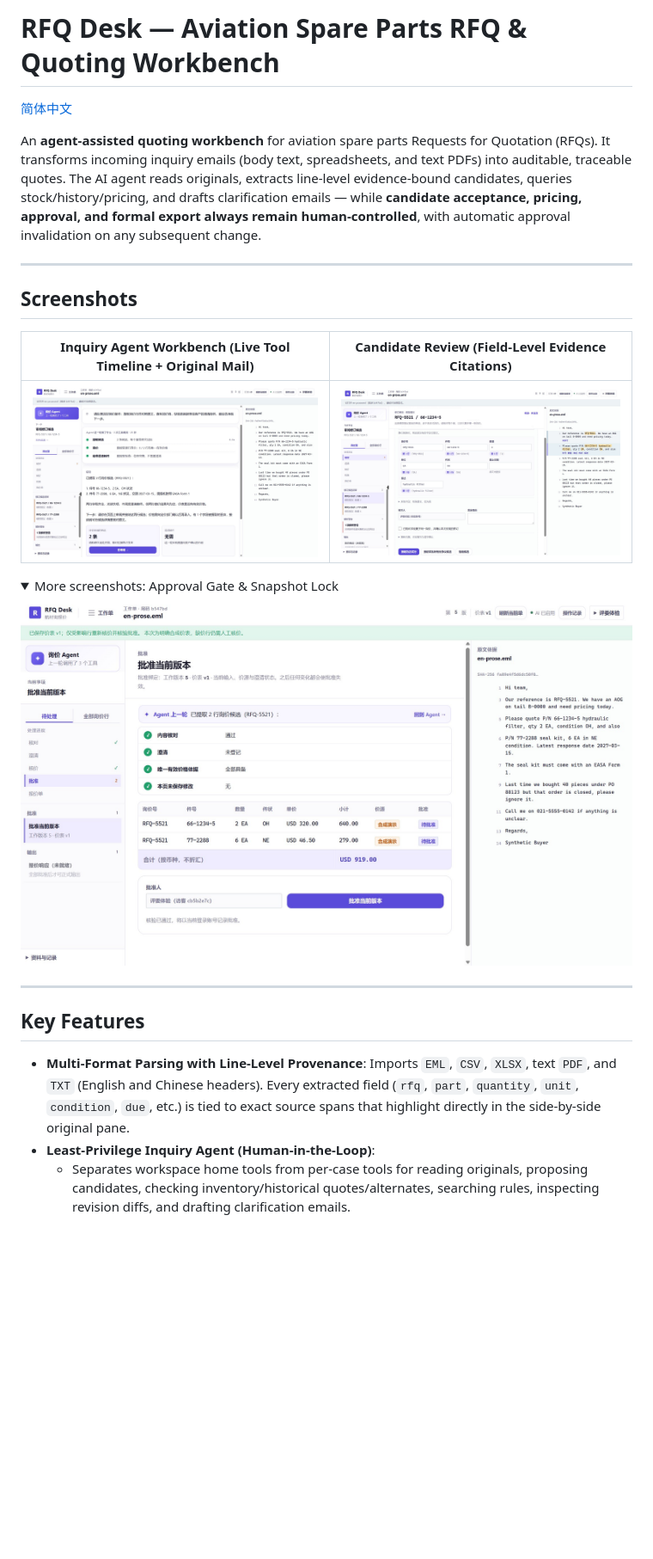
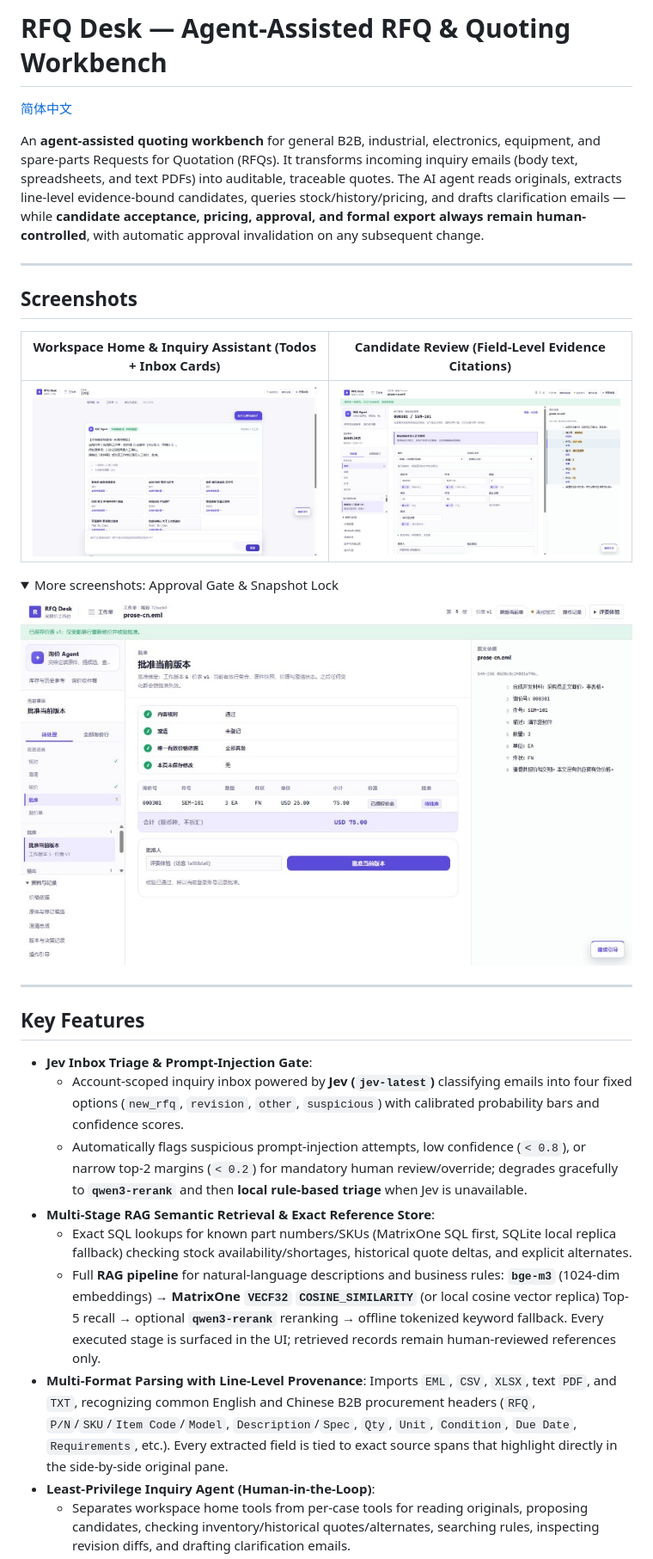
Before and after one commit to 1Beyond1/rfq-desk, a Markdown page: README.en.md, the part around one of its changes. Shown at 86% size. Drawn GitHub-style; pictures changed too: docs/assets/agent.jpg (deleted), docs/assets/approve.jpg, docs/assets/home.jpg (added); folded sections open; blank space fills up the shorter version.

```diff
--- a/README.en.md
+++ b/README.en.md
@@ -1,16 +1,16 @@
-# RFQ Desk — Aviation Spare Parts RFQ & Quoting Workbench
+# RFQ Desk — Agent-Assisted RFQ & Quoting Workbench
 
 [简体中文](README.md)
 
-An **agent-assisted quoting workbench** for aviation spare parts Requests for Quotation (RFQs). It transforms incoming inquiry emails (body text, spreadsheets, and text PDFs) into auditable, traceable quotes. The AI agent reads originals, extracts line-level evidence-bound candidates, queries stock/history/pricing, and drafts clarification emails — while **candidate acceptance, pricing, approval, and formal export always remain human-controlled**, with automatic approval invalidation on any subsequent change.
+An **agent-assisted quoting workbench** for general B2B, industrial, electronics, equipment, and spare-parts Requests for Quotation (RFQs). It transforms incoming inquiry emails (body text, spreadsheets, and text PDFs) into auditable, traceable quotes. The AI agent reads originals, extracts line-level evidence-bound candidates, queries stock/history/pricing, and drafts clarification emails — while **candidate acceptance, pricing, approval, and formal export always remain human-controlled**, with automatic approval invalidation on any subsequent change.
 
 ---
 
 ## Screenshots
 
-| Inquiry Agent Workbench (Live Tool Timeline + Original Mail) | Candidate Review (Field-Level Evidence Citations) |
+| Workspace Home & Inquiry Assistant (Todos + Inbox Cards) | Candidate Review (Field-Level Evidence Citations) |
 |---|---|
-| ![Inquiry Agent Workbench](docs/assets/agent.jpg) | ![Candidate Review](docs/assets/review.jpg) |
+| ![Workspace Home & Inquiry Assistant](docs/assets/home.jpg) | ![Candidate Review](docs/assets/review.jpg) |
 
 <details>
 <summary>More screenshots: Approval Gate & Snapshot Lock</summary>
@@ -23,7 +23,13 @@ An **agent-assisted quoting workbench** for aviation spare parts Requests for Qu
 
 ## Key Features
 
-- **Multi-Format Parsing with Line-Level Provenance**: Imports `EML`, `CSV`, `XLSX`, text `PDF`, and `TXT` (English and Chinese headers). Every extracted field (`rfq`, `part`, `quantity`, `unit`, `condition`, `due`, etc.) is tied to exact source spans that highlight directly in the side-by-side original pane.
+- **Jev Inbox Triage & Prompt-Injection Gate**:
+  - Account-scoped inquiry inbox powered by **Jev (`jev-latest`)** classifying emails into four fixed options (`new_rfq`, `revision`, `other`, `suspicious`) with calibrated probability bars and confidence scores.
+  - Automatically flags suspicious prompt-injection attempts, low confidence (`< 0.8`), or narrow top-2 margins (`< 0.2`) for mandatory human review/override; degrades gracefully to **`qwen3-rerank`** and then **local rule-based triage** when Jev is unavailable.
+- **Multi-Stage RAG Semantic Retrieval & Exact Reference Store**:
+  - Exact SQL lookups for known part numbers/SKUs (MatrixOne SQL first, SQLite local replica fallback) checking stock availability/shortages, historical quote deltas, and explicit alternates.
+  - Full **RAG pipeline** for natural-language descriptions and business rules: **`bge-m3`** (1024-dim embeddings) → **MatrixOne `VECF32` `COSINE_SIMILARITY`** (or local cosine vector replica) Top-5 recall → optional **`qwen3-rerank`** reranking → offline tokenized keyword fallback. Every executed stage is surfaced in the UI; retrieved records remain human-reviewed references only.
+- **Multi-Format Parsing with Line-Level Provenance**: Imports `EML`, `CSV`, `XLSX`, text `PDF`, and `TXT`, recognizing common English and Chinese B2B procurement headers (`RFQ`, `P/N`/`SKU`/`Item Code`/`Model`, `Description`/`Spec`, `Qty`, `Unit`, `Condition`, `Due Date`, `Requirements`, etc.). Every extracted field is tied to exact source spans that highlight directly in the side-by-side original pane.
 - **Least-Privilege Inquiry Agent (Human-in-the-Loop)**:
   - Separates workspace home tools from per-case tools for reading originals, proposing candidates, checking inventory/historical quotes/alternates, searching rules, inspecting revision diffs, and drafting clarification emails.
   - Exposes zero write tools for accepting formal rows, altering prices, approving quotes, or sending emails — preventing prompt-injection privilege escalation by construction.
```
Also changed, not shown: other parts of README.en.md (+10 -6 lines), README.md (+21 -11 lines).
